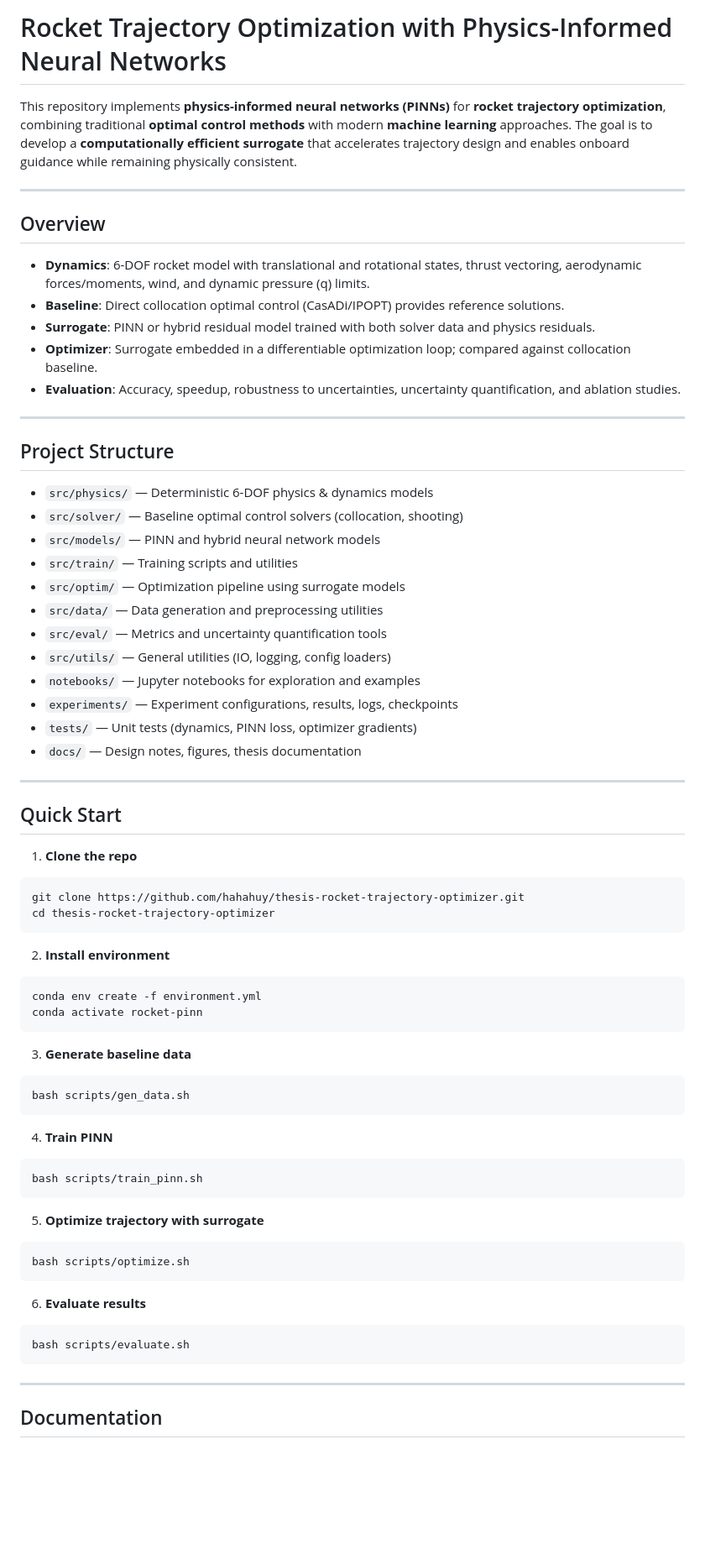
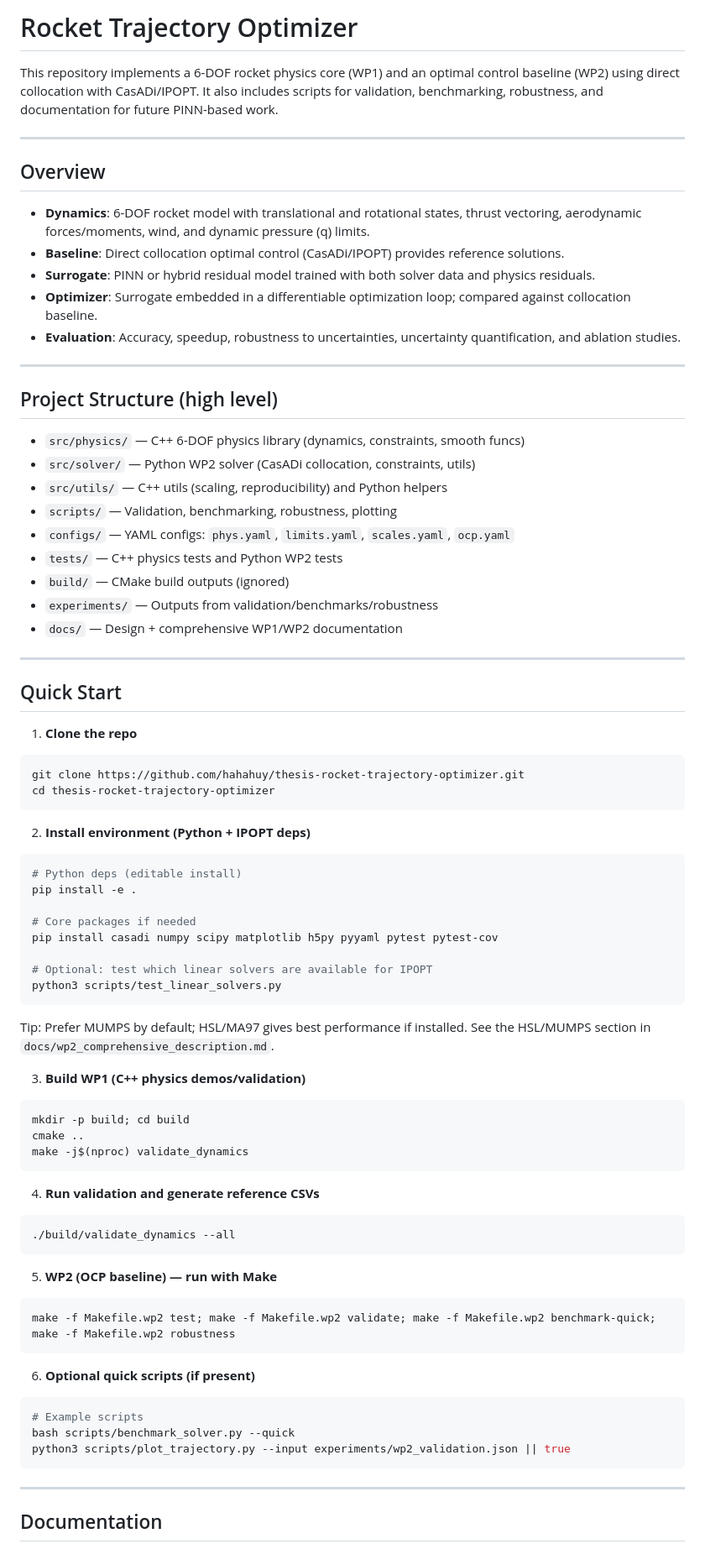
Before and after one commit to hahahuy/thesis-rocket-trajectory-optimizer, a Markdown page: README.md, the part around the change printed below. Shown: that part at 84% size. Rendered like a GitHub page; blank space fills up the shorter version.

````diff
--- a/README.md
+++ b/README.md
@@ -1,6 +1,6 @@
-# Rocket Trajectory Optimization with Physics-Informed Neural Networks
+# Rocket Trajectory Optimizer
 
-This repository implements **physics-informed neural networks (PINNs)** for **rocket trajectory optimization**, combining traditional **optimal control methods** with modern **machine learning** approaches. The goal is to develop a **computationally efficient surrogate** that accelerates trajectory design and enables onboard guidance while remaining physically consistent.
+This repository implements a 6-DOF rocket physics core (WP1) and an optimal control baseline (WP2) using direct collocation with CasADi/IPOPT. It also includes scripts for validation, benchmarking, robustness, and documentation for future PINN-based work.
 
 ---
 
@@ -14,20 +14,17 @@ This repository implements **physics-informed neural networks (PINNs)** for **ro
 
 ---
 
-## Project Structure
+## Project Structure (high level)
 
-* `src/physics/` — Deterministic 6-DOF physics & dynamics models
-* `src/solver/` — Baseline optimal control solvers (collocation, shooting)
-* `src/models/` — PINN and hybrid neural network models
-* `src/train/` — Training scripts and utilities
-* `src/optim/` — Optimization pipeline using surrogate models
-* `src/data/` — Data generation and preprocessing utilities
-* `src/eval/` — Metrics and uncertainty quantification tools
-* `src/utils/` — General utilities (IO, logging, config loaders)
-* `notebooks/` — Jupyter notebooks for exploration and examples
-* `experiments/` — Experiment configurations, results, logs, checkpoints
-* `tests/` — Unit tests (dynamics, PINN loss, optimizer gradients)
-* `docs/` — Design notes, figures, thesis documentation
+* `src/physics/` — C++ 6-DOF physics library (dynamics, constraints, smooth funcs)
+* `src/solver/` — Python WP2 solver (CasADi collocation, constraints, utils)
+* `src/utils/` — C++ utils (scaling, reproducibility) and Python helpers
+* `scripts/` — Validation, benchmarking, robustness, plotting
+* `configs/` — YAML configs: `phys.yaml`, `limits.yaml`, `scales.yaml`, `ocp.yaml`
+* `tests/` — C++ physics tests and Python WP2 tests
+* `build/` — CMake build outputs (ignored)
+* `experiments/` — Outputs from validation/benchmarks/robustness
+* `docs/` — Design + comprehensive WP1/WP2 documentation
 
 ---
 
@@ -40,35 +37,47 @@ git clone https://github.com/hahahuy/thesis-rocket-trajectory-optimizer.git
 cd thesis-rocket-trajectory-optimizer
 ```
 
-2. **Install environment**
+2. **Install environment (Python + IPOPT deps)**
 
 ```bash
-conda env create -f environment.yml
-conda activate rocket-pinn
+# Python deps (editable install)
+pip install -e .
+
+# Core packages if needed
+pip install casadi numpy scipy matplotlib h5py pyyaml pytest pytest-cov
+
+# Optional: test which linear solvers are available for IPOPT
+python3 scripts/test_linear_solvers.py
 ```
 
-3. **Generate baseline data**
+Tip: Prefer MUMPS by default; HSL/MA97 gives best performance if installed. See the HSL/MUMPS section in `docs/wp2_comprehensive_description.md`.
+
+3. **Build WP1 (C++ physics demos/validation)**
 
 ```bash
-bash scripts/gen_data.sh
+mkdir -p build; cd build
+cmake ..
+make -j$(nproc) validate_dynamics
 ```
 
-4. **Train PINN**
+4. **Run validation and generate reference CSVs**
 
 ```bash
-bash scripts/train_pinn.sh
+./build/validate_dynamics --all
 ```
 
-5. **Optimize trajectory with surrogate**
+5. **WP2 (OCP baseline) — run with Make**
 
 ```bash
-bash scripts/optimize.sh
+make -f Makefile.wp2 test; make -f Makefile.wp2 validate; make -f Makefile.wp2 benchmark-quick; make -f Makefile.wp2 robustness
 ```
 
-6. **Evaluate results**
+6. **Optional quick scripts (if present)**
 
 ```bash
-bash scripts/evaluate.sh
+# Example scripts
+bash scripts/benchmark_solver.py --quick
+python3 scripts/plot_trajectory.py --input experiments/wp2_validation.json || true
 ```
 
 ---
````
Also changed, not shown: other parts of README.md (+16 -84 lines), docs/README.md (+10 -13 lines).
